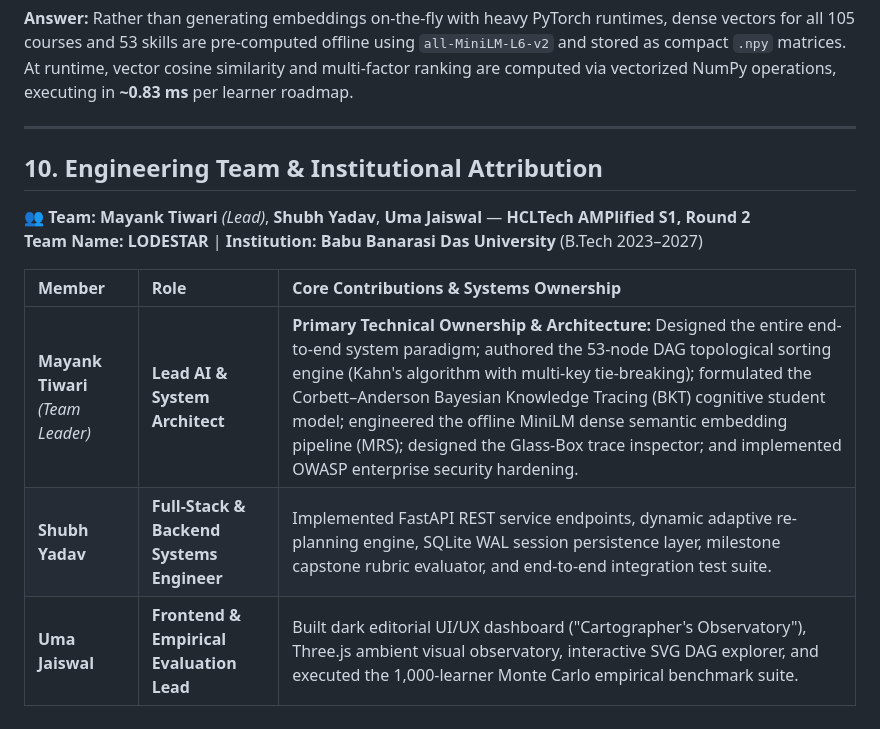
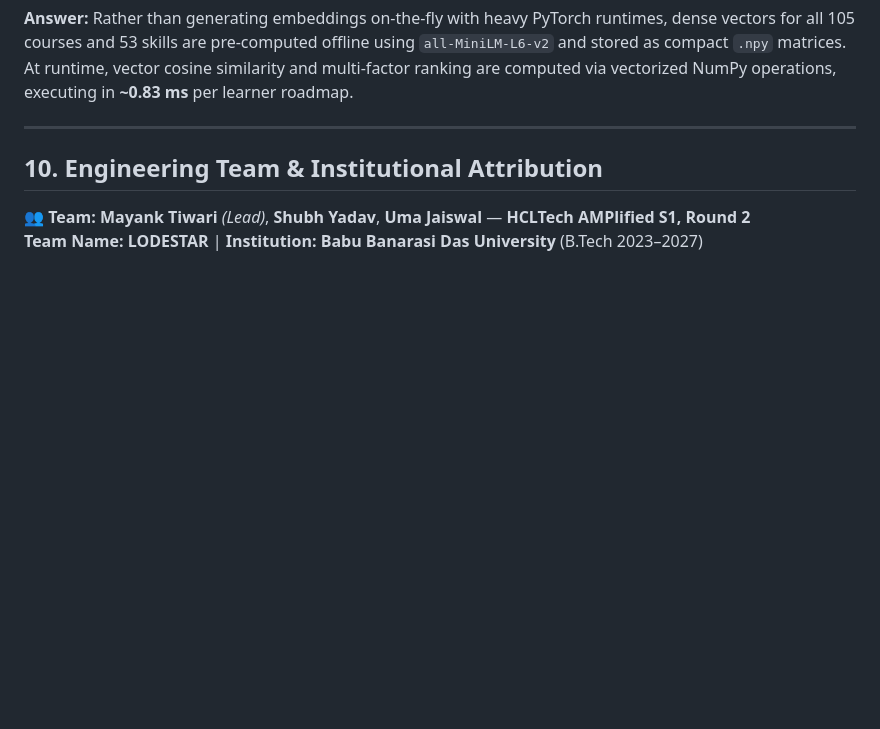
Before and after one commit to nika619/Career-pathfinder, a Markdown page: docs/ARCHITECTURE.md, the part around the change. GitHub-like rendering; blank space fills up the shorter version.

```diff
--- a/docs/ARCHITECTURE.md
+++ b/docs/ARCHITECTURE.md
@@ -286,9 +286,3 @@ docker-compose up --build
 ## 10. Engineering Team & Institutional Attribution
 👥 **Team:** **Mayank Tiwari** *(Lead)*, **Shubh Yadav**, **Uma Jaiswal** — **HCLTech AMPlified S1, Round 2**
 **Team Name:** **LODESTAR** | **Institution:** **Babu Banarasi Das University** (B.Tech 2023–2027)
-
-| Member | Role | Core Contributions & Systems Ownership |
-| :--- | :--- | :--- |
-| **Mayank Tiwari** *(Team Leader)* | **Lead AI & System Architect** | **Primary Technical Ownership & Architecture:** Designed the entire end-to-end system paradigm; authored the 53-node DAG topological sorting engine (Kahn's algorithm with multi-key tie-breaking); formulated the Corbett–Anderson Bayesian Knowledge Tracing (BKT) cognitive student model; engineered the offline MiniLM dense semantic embedding pipeline (MRS); designed the Glass-Box trace inspector; and implemented OWASP enterprise security hardening. |
-| **Shubh Yadav** | **Full-Stack & Backend Systems Engineer** | Implemented FastAPI REST service endpoints, dynamic adaptive re-planning engine, SQLite WAL session persistence layer, milestone capstone rubric evaluator, and end-to-end integration test suite. |
-| **Uma Jaiswal** | **Frontend & Empirical Evaluation Lead** | Built dark editorial UI/UX dashboard ("Cartographer's Observatory"), Three.js ambient visual observatory, interactive SVG DAG explorer, and executed the 1,000-learner Monte Carlo empirical benchmark suite. |
```
Also changed, not shown: README.md (+1 -6 lines).
